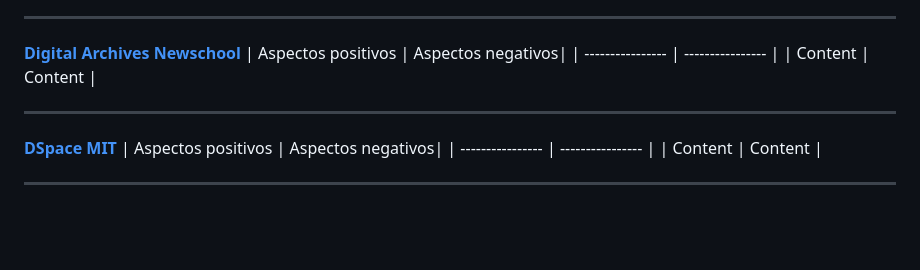
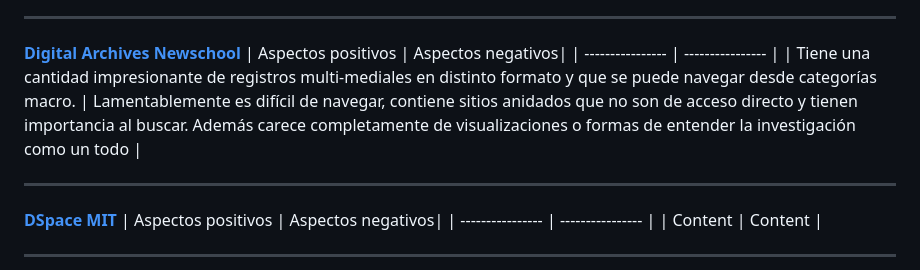
Before and after one commit to nicru/design-driven, a Markdown page: README.md, the part around the change. Drawn GitHub-style; blank space fills up the shorter version.

```diff
--- a/README.md
+++ b/README.md
@@ -81,7 +81,7 @@
 [**Digital Archives Newschool**](https://digital.archives.newschool.edu/)
 | Aspectos positivos | Aspectos negativos|
 | ---------------- | ---------------- |
-| Content | Content |
+| Tiene una cantidad impresionante de registros multi-mediales en distinto formato y que se puede navegar desde categorías macro. | Lamentablemente es difícil de navegar, contiene sitios anidados que no son de acceso directo y tienen importancia al buscar. Además carece completamente de visualizaciones o formas de entender la investigación como un todo |
 ****
 [**DSpace MIT**](https://dspace.mit.edu/)
 | Aspectos positivos | Aspectos negativos|
```
